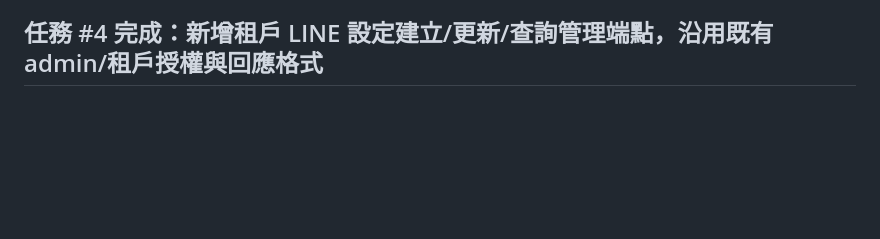
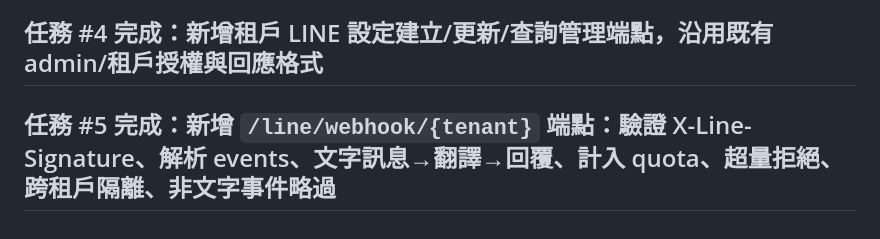
Before and after one commit to x812033727/SaaS, a Markdown page: NOTES.md, the part around the change. Rendered like a GitHub page; blank space fills up the shorter version.

Commit message:
完成：交付成果與檢討

```diff
--- a/NOTES.md
+++ b/NOTES.md
@@ -888,3 +888,5 @@ P1 必修項已修正，測試覆蓋全面且驗證到位，代碼結構清晰
 決議: 核可
 
 ## 任務 #4 完成：新增租戶 LINE 設定建立/更新/查詢管理端點，沿用既有 admin/租戶授權與回應格式
+
+## 任務 #5 完成：新增 `/line/webhook/{tenant}` 端點：驗證 X-Line-Signature、解析 events、文字訊息→翻譯→回覆、計入 quota、超量拒絕、跨租戶隔離、非文字事件略過
```
